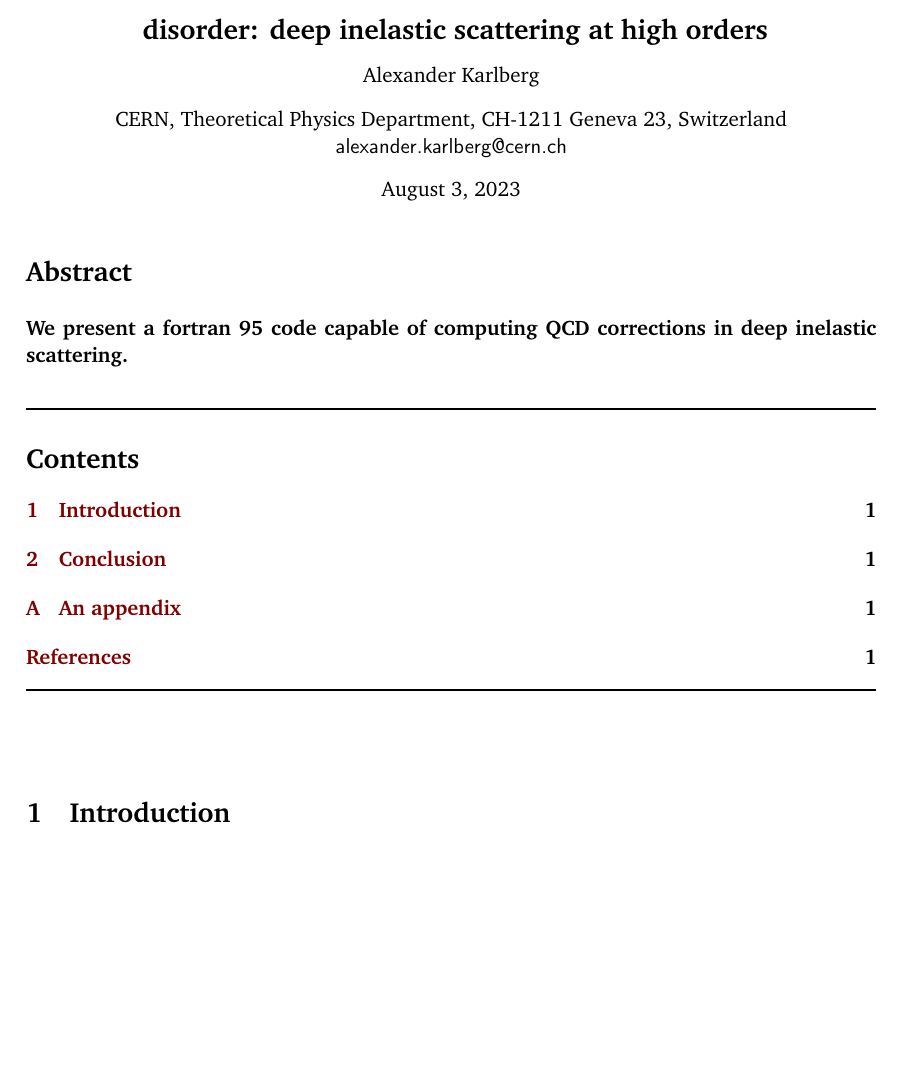
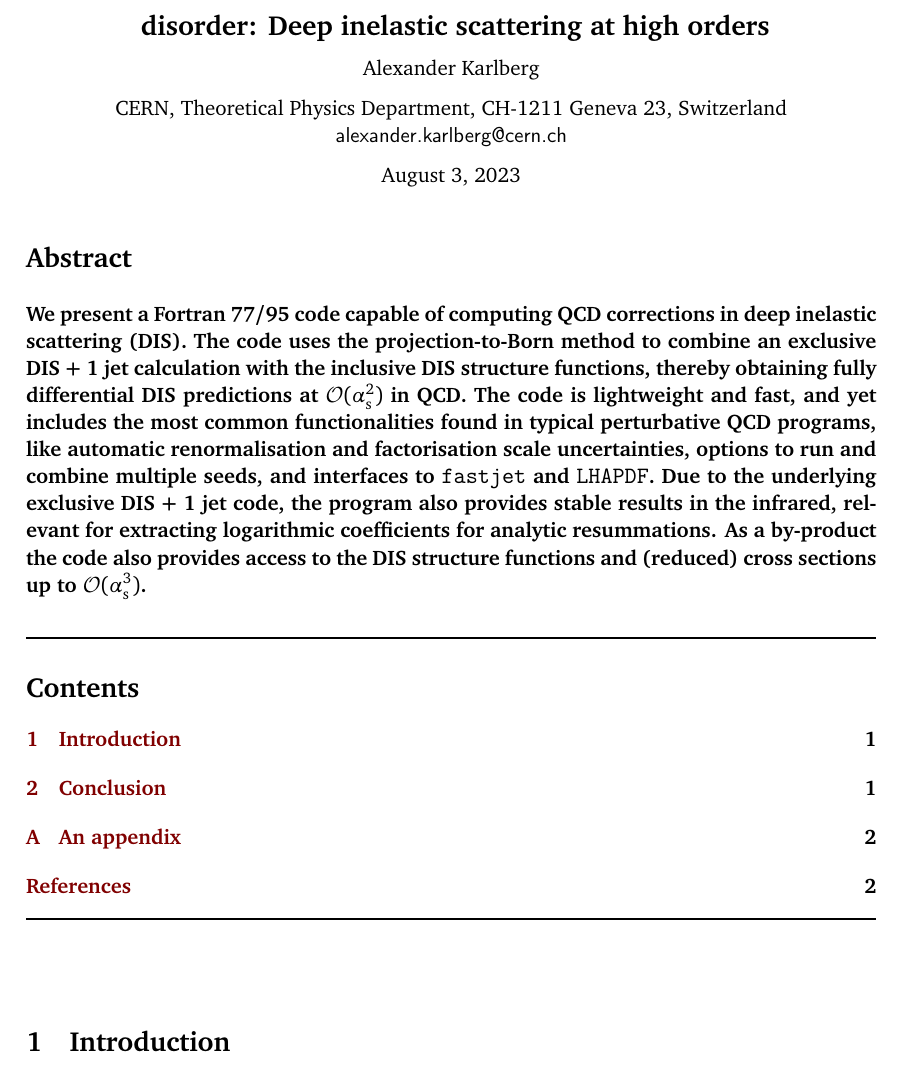
Before and after one commit to alexanderkarlberg/disorder, a LaTeX document (docs/disorder-1.0.0-manual.tex): part of page 1 of 2, cut so that both start at the same text, the shorter picture padded with empty space. Compiled offline with pdfLaTeX.

Commit message:
First go at an abstract

```diff
--- a/docs/disorder-1.0.0-manual.tex
+++ b/docs/disorder-1.0.0-manual.tex
@@ -34,13 +34,14 @@
 \newcommand{\provbfh}{{\tt proVBFH}}
 \newcommand{\disaster}{{\tt disaster++}}
 \newcommand{\nlojet}{{\tt nlojet}}
+\newcommand{\as}{\alpha_{\mathrm{s}}}
 
 \begin{document}
 \begin{flushright}
 CERN-TH-2023-???
 \end{flushright}
 \begin{center}{\Large \textbf{
-disorder: deep inelastic scattering at high orders\\
+disorder: Deep inelastic scattering at high orders\\
 }}\end{center}
 
 \begin{center}
@@ -65,8 +66,21 @@ CERN, Theoretical Physics Department, CH-1211 Geneva 23, Switzerland
 \section*{Abstract}
 {\bf
 % TODO: write your abstract here.
-We present a fortran 95 code capable of computing QCD corrections in deep inelastic scattering.
-}
+We present a Fortran 77/95 code capable of computing QCD corrections
+in deep inelastic scattering (DIS). The code uses the
+projection-to-Born method to combine an exclusive DIS + 1 jet
+calculation with the inclusive DIS structure functions, thereby
+obtaining fully differential DIS predictions at $\mathcal{O}(\as^2)$
+in QCD. The code is lightweight and fast, and yet includes the most
+common functionalities found in typical perturbative QCD programs,
+like automatic renormalisation and factorisation scale uncertainties,
+options to run and combine multiple seeds, and interfaces to {\tt
+  fastjet} and {\tt LHAPDF}. Due to the underlying exclusive DIS + 1
+jet code, the program also provides stable results in the infrared,
+relevant for extracting logarithmic coefficients for analytic
+resummations. As a by-product the code also provides access to the DIS
+structure functions and (reduced) cross sections up to
+$\mathcal{O}(\as^3)$.}
 
 
 % TODO: include a table of contents (optional)
```
